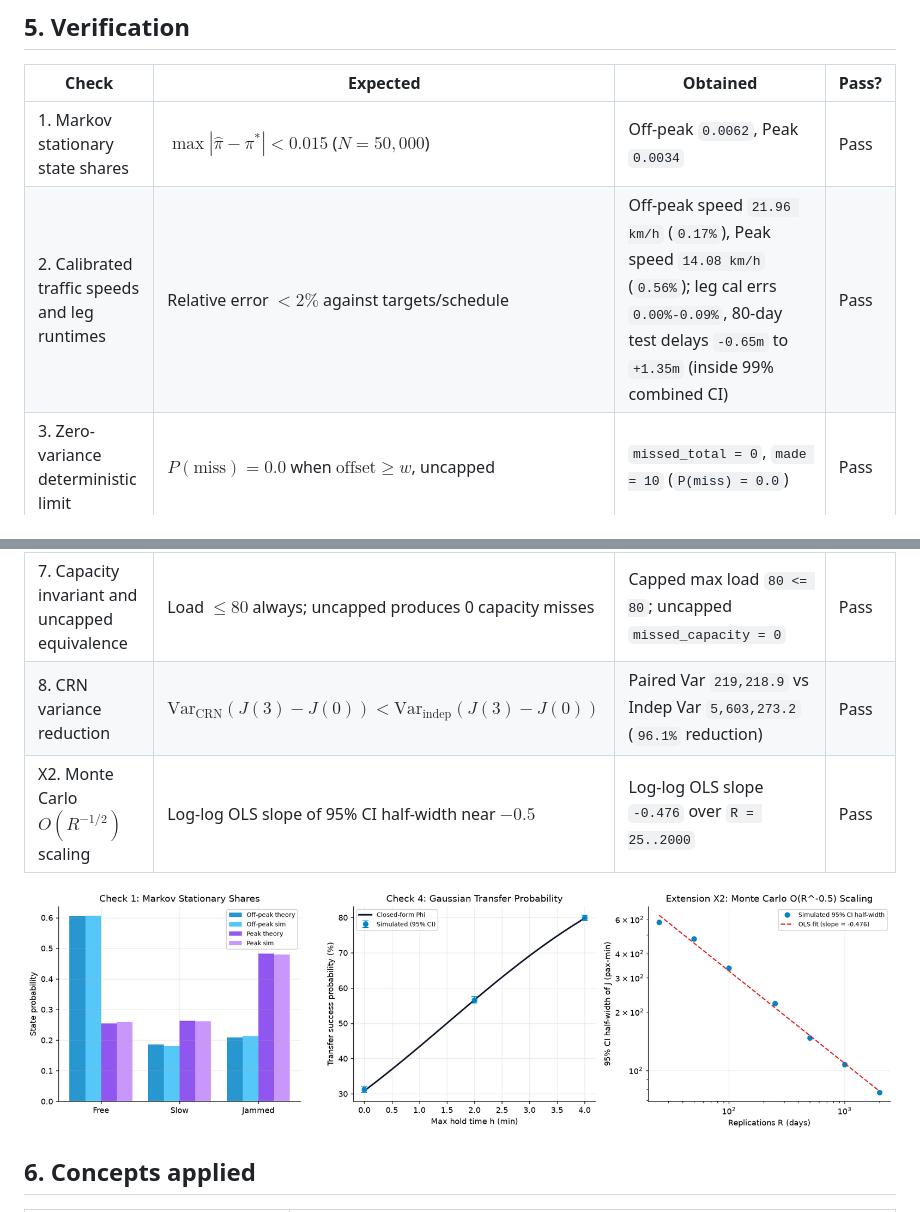
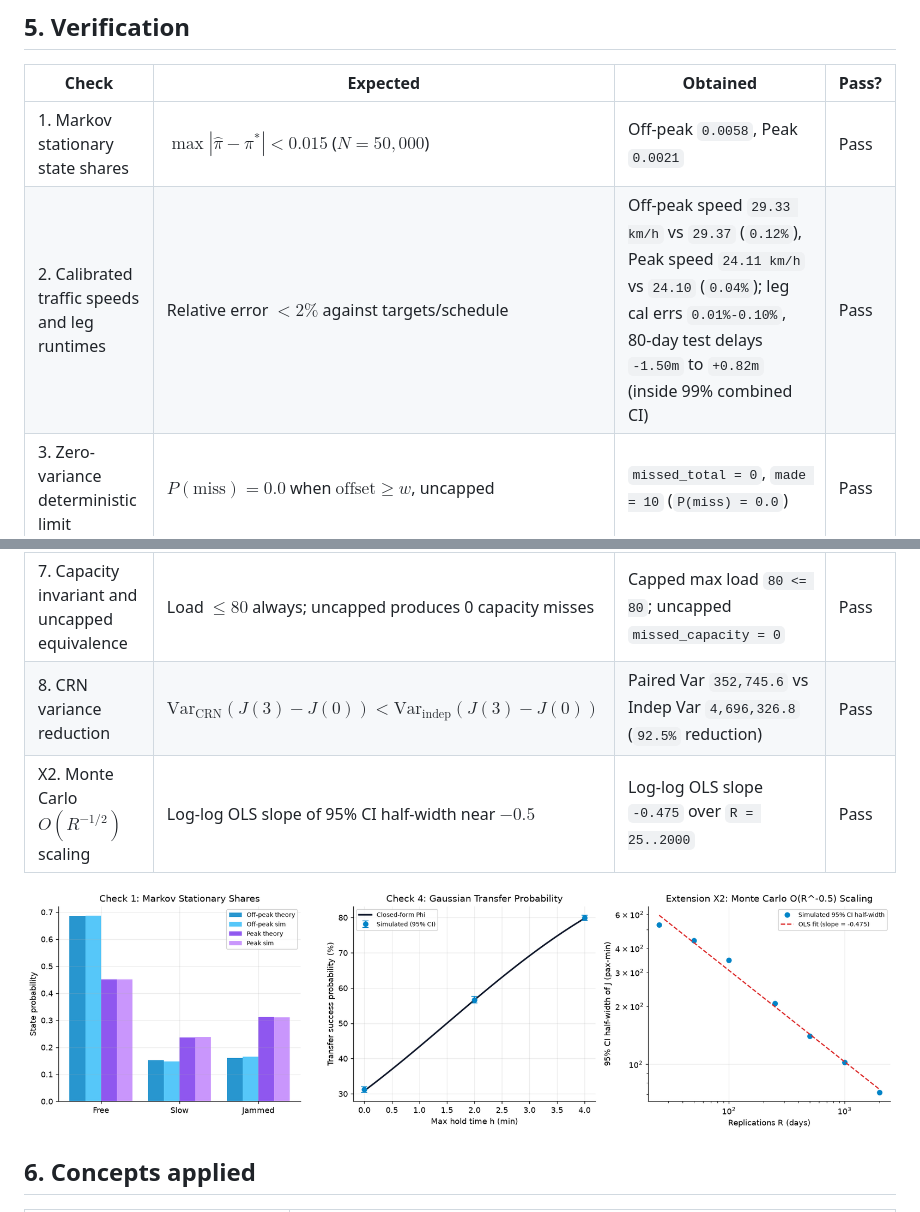
Before and after one commit to NayanthaNethsara/metro-transfer-simulator, a Markdown page: THEORY.md, 2 parts joined by grey strips. GitHub-like rendering; pictures changed too: figures/verification.png.

```diff
--- a/THEORY.md
+++ b/THEORY.md
@@ -78,15 +78,15 @@ $$J(h, \Delta) = w_{\text{wait}}\, \mathbb{E}\left[\sum_i W_i\right] + w_{\text{
 
 | Check | Expected | Obtained | Pass? |
 |---|---|---|---|
-| 1. Markov stationary state shares | $\max |\hat{\pi} - \pi^*| < 0.015$ ($N=50{,}000$) | Off-peak `0.0062`, Peak `0.0034` | Pass |
-| 2. Calibrated traffic speeds and leg runtimes | Relative error $< 2\%$ against targets/schedule | Off-peak speed `21.96 km/h` (`0.17%`), Peak speed `14.08 km/h` (`0.56%`); leg cal errs `0.00%-0.09%`, 80-day test delays `-0.65m` to `+1.35m` (inside 99% combined CI) | Pass |
+| 1. Markov stationary state shares | $\max |\hat{\pi} - \pi^*| < 0.015$ ($N=50{,}000$) | Off-peak `0.0058`, Peak `0.0021` | Pass |
+| 2. Calibrated traffic speeds and leg runtimes | Relative error $< 2\%$ against targets/schedule | Off-peak speed `29.33 km/h` vs `29.37` (`0.12%`), Peak speed `24.11 km/h` vs `24.10` (`0.04%`); leg cal errs `0.01%-0.10%`, 80-day test delays `-1.50m` to `+0.82m` (inside 99% combined CI) | Pass |
 | 3. Zero-variance deterministic limit | $P(\text{miss}) = 0.0$ when $\text{offset} \ge w$, uncapped | `missed_total = 0`, `made = 10` (`P(miss) = 0.0`) | Pass |
 | 4. Closed-form Gaussian transfer probability | Matches $\Phi((s + h - w - (\mu_f - \mu_c))/\sqrt{\sigma_f^2+\sigma_c^2})$ in 95% CI | One-sided `h=0/2/4m`: `0.3120/0.5669/0.7993` vs `0.3085/0.5662/0.7977`; two-sided: `0.7043` vs `0.7021` ($N=12{,}000$) | Pass |
 | 5. Exact passenger conservation | Stop queues and transfer outcomes conserve 100% of generated pax | Exact stop queue and transfer partition conservation verified | Pass |
 | 6. $h = 0$ limiting equivalence | `schedule(0)` and `realtime(0)` match `none` identically | All counts, wait times, and costs match identically | Pass |
 | 7. Capacity invariant and uncapped equivalence | Load $\le 80$ always; uncapped produces 0 capacity misses | Capped max load `80 <= 80`; uncapped `missed_capacity = 0` | Pass |
-| 8. CRN variance reduction | $\text{Var}_{\text{CRN}}(J(3)-J(0)) < \text{Var}_{\text{indep}}(J(3)-J(0))$ | Paired Var `219,218.9` vs Indep Var `5,603,273.2` (`96.1%` reduction) | Pass |
-| X2. Monte Carlo $O(R^{-1/2})$ scaling | Log-log OLS slope of 95% CI half-width near $-0.5$ | Log-log OLS slope `-0.476` over `R = 25..2000` | Pass |
+| 8. CRN variance reduction | $\text{Var}_{\text{CRN}}(J(3)-J(0)) < \text{Var}_{\text{indep}}(J(3)-J(0))$ | Paired Var `352,745.6` vs Indep Var `4,696,326.8` (`92.5%` reduction) | Pass |
+| X2. Monte Carlo $O(R^{-1/2})$ scaling | Log-log OLS slope of 95% CI half-width near $-0.5$ | Log-log OLS slope `-0.475` over `R = 25..2000` | Pass |
 
 ![Verification plot](figures/verification.png)
 
```
Also changed, not shown: README.md (+5 -5 lines), USER_GUIDE.md (+4 -4 lines), figures/holding_sweep.png, figures/policy_comparison.png, figures/sensitivity_tornado.png, figures/timetable_shift_heatmap.png, 6 other files.
